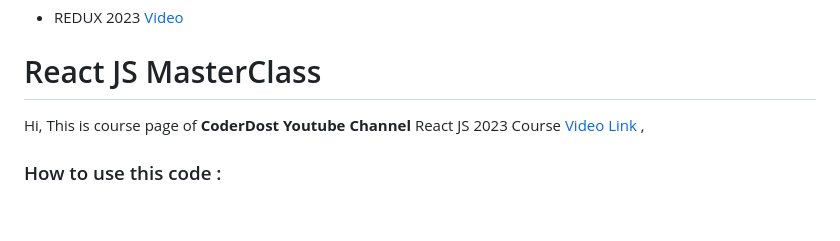
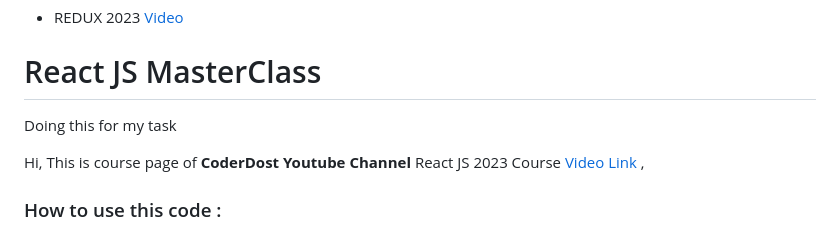
Before and after one commit to coderdost/full-stack-dev-2023, a Markdown page: README.md, the part around the change. Drawn GitHub-style; blank space fills up the shorter version.

Commit message:
Update README.md
Change for the task

```diff
--- a/README.md
+++ b/README.md
@@ -15,7 +15,7 @@
   - REDUX 2023  [Video](TODO)
 
 # React JS MasterClass
-
+Doing this for my task
 
 
 Hi, This is course page of **CoderDost Youtube Channel** React JS 2023 Course [Video Link ](https://youtu.be/6l8RWV8D-Yo),
```
